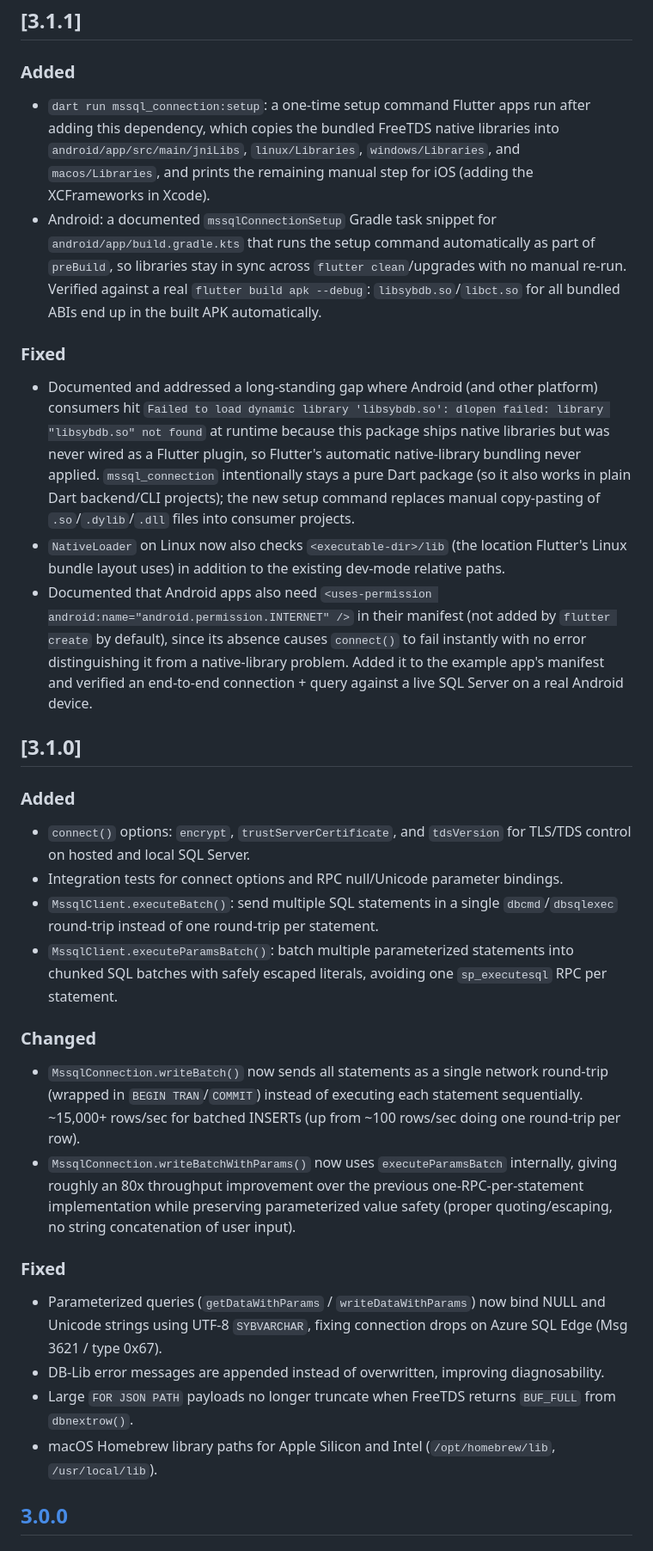
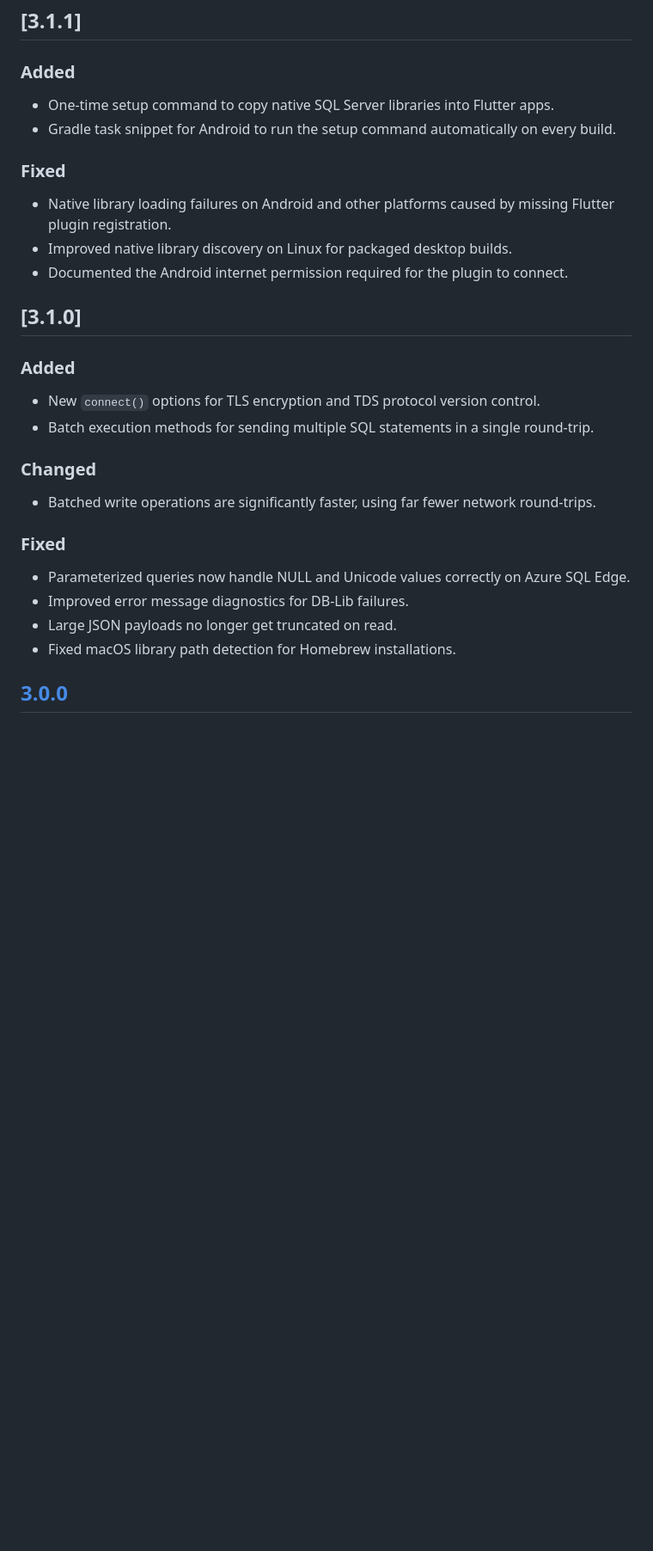
Before and after one commit to Hiteshdon/mssql_connection, a Markdown page: CHANGELOG.md, the part around one of its changes. Shown at 86% size. Drawn GitHub-style; blank space fills up the shorter version.

Commit message:
docs: rewrite changelog entries in the older, terser style
Entries from 3.0.0 through 3.1.1 had drifted into long, code-heavy,
multi-sentence bullets. Rewrite them to match the plain single-line
style used through 2.0.1 and earlier.

Co-Authored-By: Claude Opus 4.6 <noreply@anthropic.com>

```diff
--- a/CHANGELOG.md
+++ b/CHANGELOG.md
@@ -5,31 +5,28 @@ All notable changes to this project will be documented in this file.
 ## [3.1.1]
 
 ### Added
-- `dart run mssql_connection:setup`: a one-time setup command Flutter apps run after adding this dependency, which copies the bundled FreeTDS native libraries into `android/app/src/main/jniLibs`, `linux/Libraries`, `windows/Libraries`, and `macos/Libraries`, and prints the remaining manual step for iOS (adding the XCFrameworks in Xcode).
-- Android: a documented `mssqlConnectionSetup` Gradle task snippet for `android/app/build.gradle.kts` that runs the setup command automatically as part of `preBuild`, so libraries stay in sync across `flutter clean`/upgrades with no manual re-run. Verified against a real `flutter build apk --debug`: `libsybdb.so`/`libct.so` for all bundled ABIs end up in the built APK automatically.
+- One-time setup command to copy native SQL Server libraries into Flutter apps.
+- Gradle task snippet for Android to run the setup command automatically on every build.
 
 ### Fixed
-- Documented and addressed a long-standing gap where Android (and other platform) consumers hit `Failed to load dynamic library 'libsybdb.so': dlopen failed: library "libsybdb.so" not found` at runtime because this package ships native libraries but was never wired as a Flutter plugin, so Flutter's automatic native-library bundling never applied. `mssql_connection` intentionally stays a pure Dart package (so it also works in plain Dart backend/CLI projects); the new setup command replaces manual copy-pasting of `.so`/`.dylib`/`.dll` files into consumer projects.
-- `NativeLoader` on Linux now also checks `<executable-dir>/lib` (the location Flutter's Linux bundle layout uses) in addition to the existing dev-mode relative paths.
-- Documented that Android apps also need `<uses-permission android:name="android.permission.INTERNET" />` in their manifest (not added by `flutter create` by default), since its absence causes `connect()` to fail instantly with no error distinguishing it from a native-library problem. Added it to the example app's manifest and verified an end-to-end connection + query against a live SQL Server on a real Android device.
+- Native library loading failures on Android and other platforms caused by missing Flutter plugin registration.
+- Improved native library discovery on Linux for packaged desktop builds.
+- Documented the Android internet permission required for the plugin to connect.
 
 ## [3.1.0]
 
 ### Added
-- `connect()` options: `encrypt`, `trustServerCertificate`, and `tdsVersion` for TLS/TDS control on hosted and local SQL Server.
-- Integration tests for connect options and RPC null/Unicode parameter bindings.
-- `MssqlClient.executeBatch()`: send multiple SQL statements in a single `dbcmd`/`dbsqlexec` round-trip instead of one round-trip per statement.
-- `MssqlClient.executeParamsBatch()`: batch multiple parameterized statements into chunked SQL batches with safely escaped literals, avoiding one `sp_executesql` RPC per statement.
+- New `connect()` options for TLS encryption and TDS protocol version control.
+- Batch execution methods for sending multiple SQL statements in a single round-trip.
 
 ### Changed
-- `MssqlConnection.writeBatch()` now sends all statements as a single network round-trip (wrapped in `BEGIN TRAN`/`COMMIT`) instead of executing each statement sequentially. ~15,000+ rows/sec for batched INSERTs (up from ~100 rows/sec doing one round-trip per row).
-- `MssqlConnection.writeBatchWithParams()` now uses `executeParamsBatch` internally, giving roughly an 80x throughput improvement over the previous one-RPC-per-statement implementation while preserving parameterized value safety (proper quoting/escaping, no string concatenation of user input).
+- Batched write operations are significantly faster, using far fewer network round-trips.
 
 ### Fixed
-- Parameterized queries (`getDataWithParams` / `writeDataWithParams`) now bind NULL and Unicode strings using UTF-8 `SYBVARCHAR`, fixing connection drops on Azure SQL Edge (Msg 3621 / type 0x67).
-- DB-Lib error messages are appended instead of overwritten, improving diagnosability.
-- Large `FOR JSON PATH` payloads no longer truncate when FreeTDS returns `BUF_FULL` from `dbnextrow()`.
-- macOS Homebrew library paths for Apple Silicon and Intel (`/opt/homebrew/lib`, `/usr/local/lib`).
+- Parameterized queries now handle NULL and Unicode values correctly on Azure SQL Edge.
+- Improved error message diagnostics for DB-Lib failures.
+- Large JSON payloads no longer get truncated on read.
+- Fixed macOS library path detection for Homebrew installations.
 
 ## [3.0.0]
 
```
Also changed, not shown: other parts of CHANGELOG.md (+8 -8 lines).
